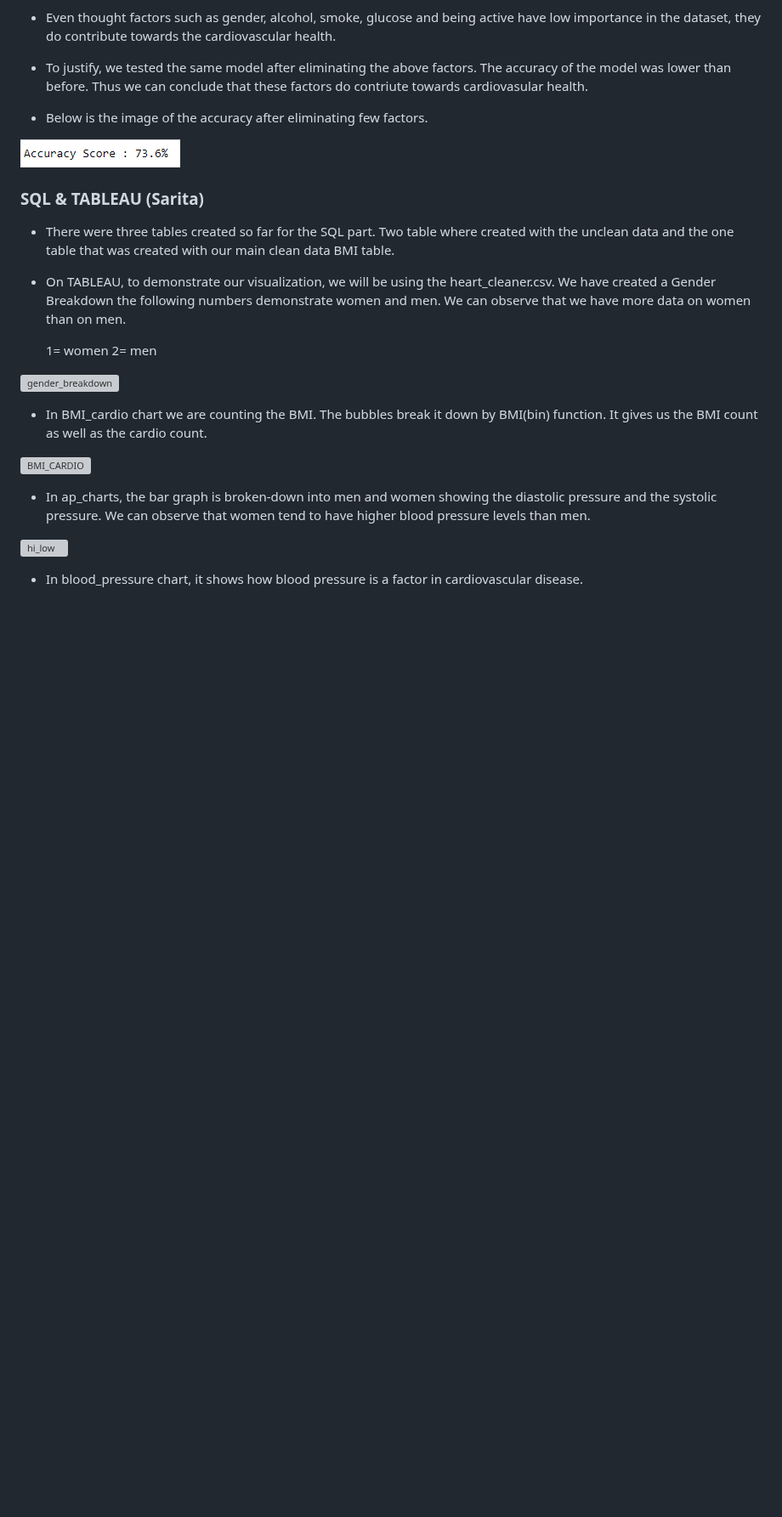
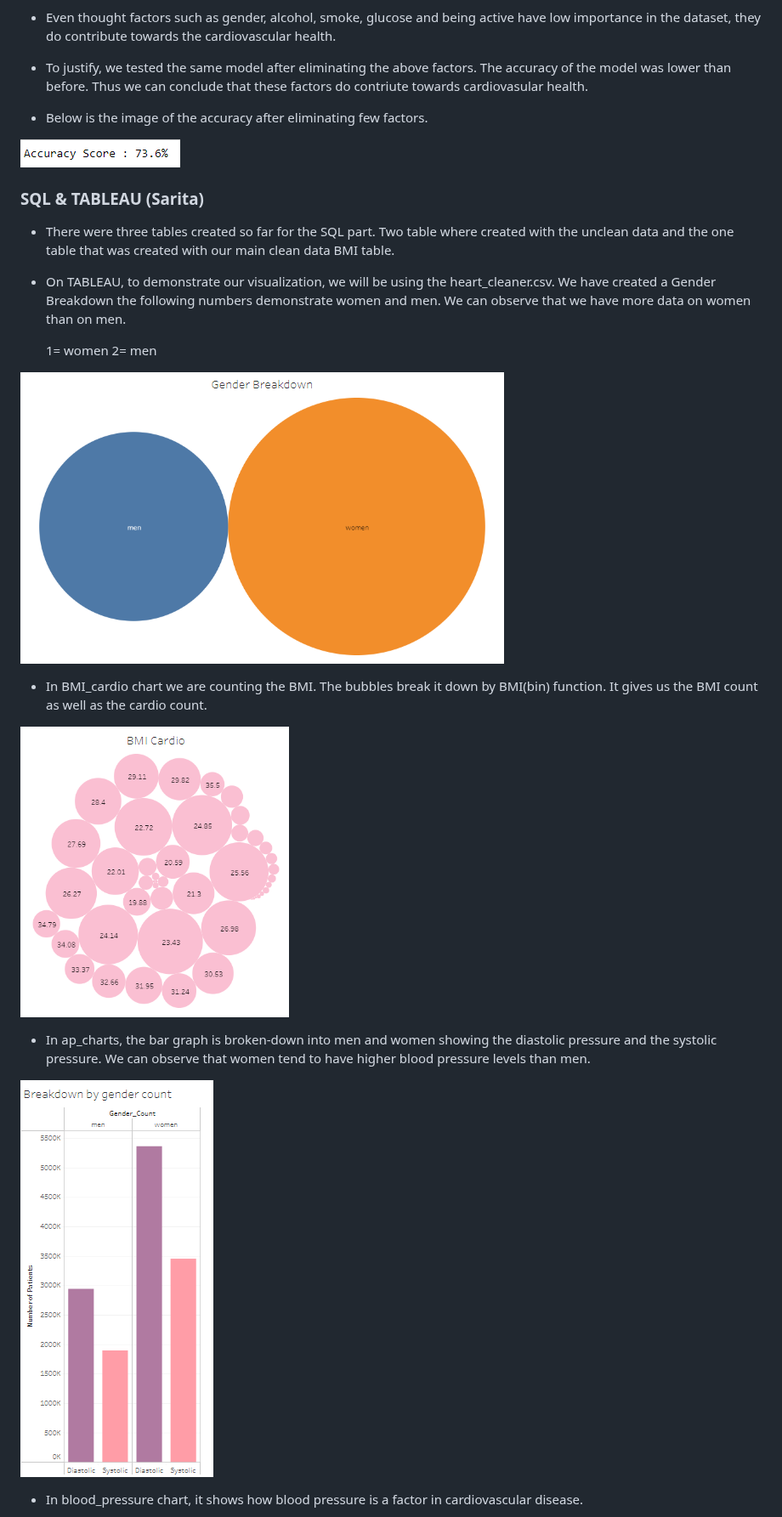
Before and after one commit to JGILINGER7/heart_disease_risk, a Markdown page: README.md, the part around one of its changes. Shown at 85% size. Drawn GitHub-style; blank space fills up the shorter version; grey boxes are pictures that could not be loaded.

```diff
--- a/README.md
+++ b/README.md
@@ -170,15 +170,15 @@ Outside of our class meetings we will update each other daily on progress via Sl
 	1= women
 	2= men
 
-![gender_breakdown]()
+![gender_breakdown](https://github.com/JGILINGER7/heart_disease_risk/blob/main/Sarita/images/gender_breakdown.png)
 
 - In BMI_cardio chart we are counting the BMI. The bubbles break it down by BMI(bin) function. It gives us the BMI count as well as the cardio count.
 
-![BMI_CARDIO]()
+![BMI_CARDIO](https://github.com/JGILINGER7/heart_disease_risk/blob/main/Sarita/images/BMI_cardio.png)
 
 - In ap_charts, the bar graph is broken-down into men and women showing the diastolic pressure and the systolic pressure. We can observe that women tend to have higher blood pressure levels than men.
 
-![hi_low]()
+![hi_low](https://github.com/JGILINGER7/heart_disease_risk/blob/main/Sarita/images/hi_low.png)
 
 - In blood_pressure chart, it shows how blood pressure is a factor in cardiovascular disease.
 
```
Also changed, not shown: other parts of README.md (+3 -3 lines).
